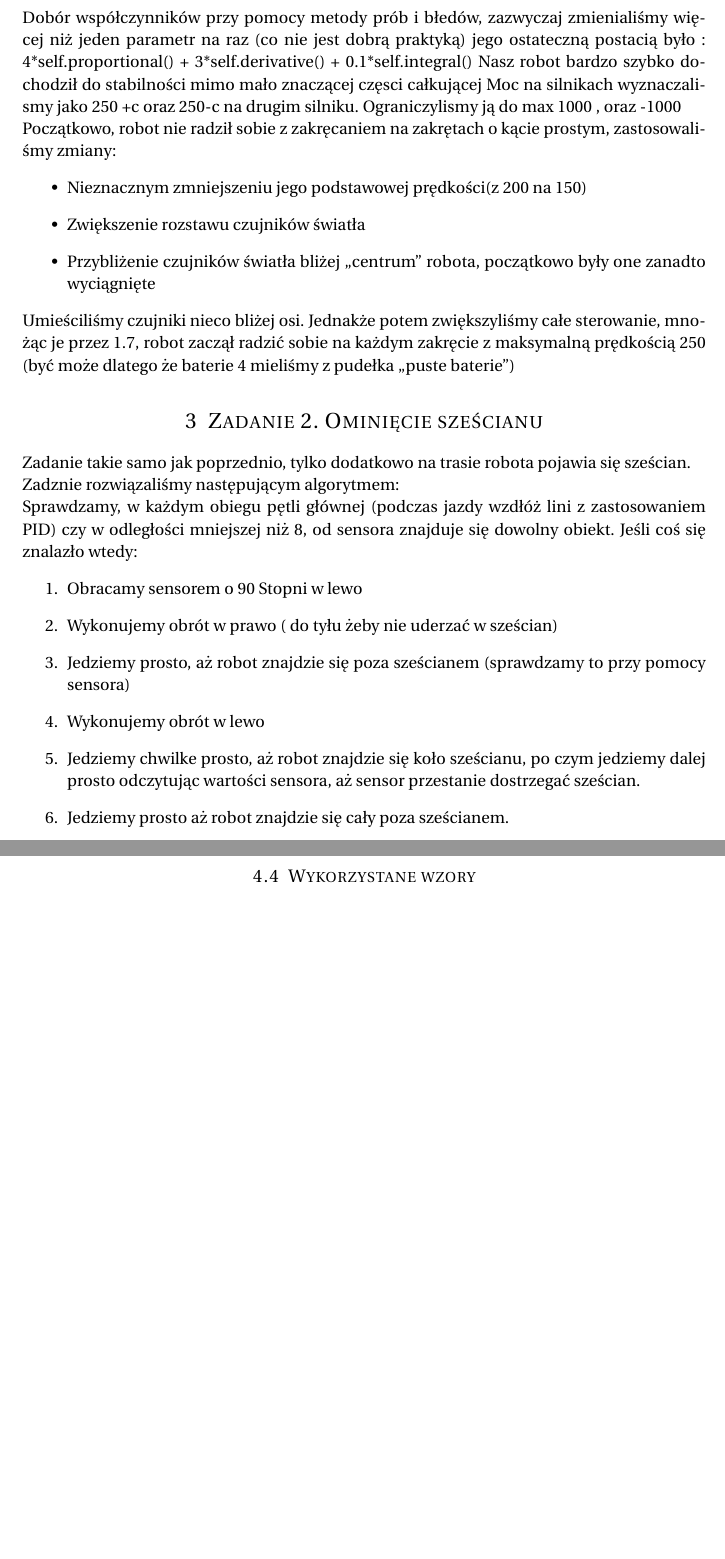
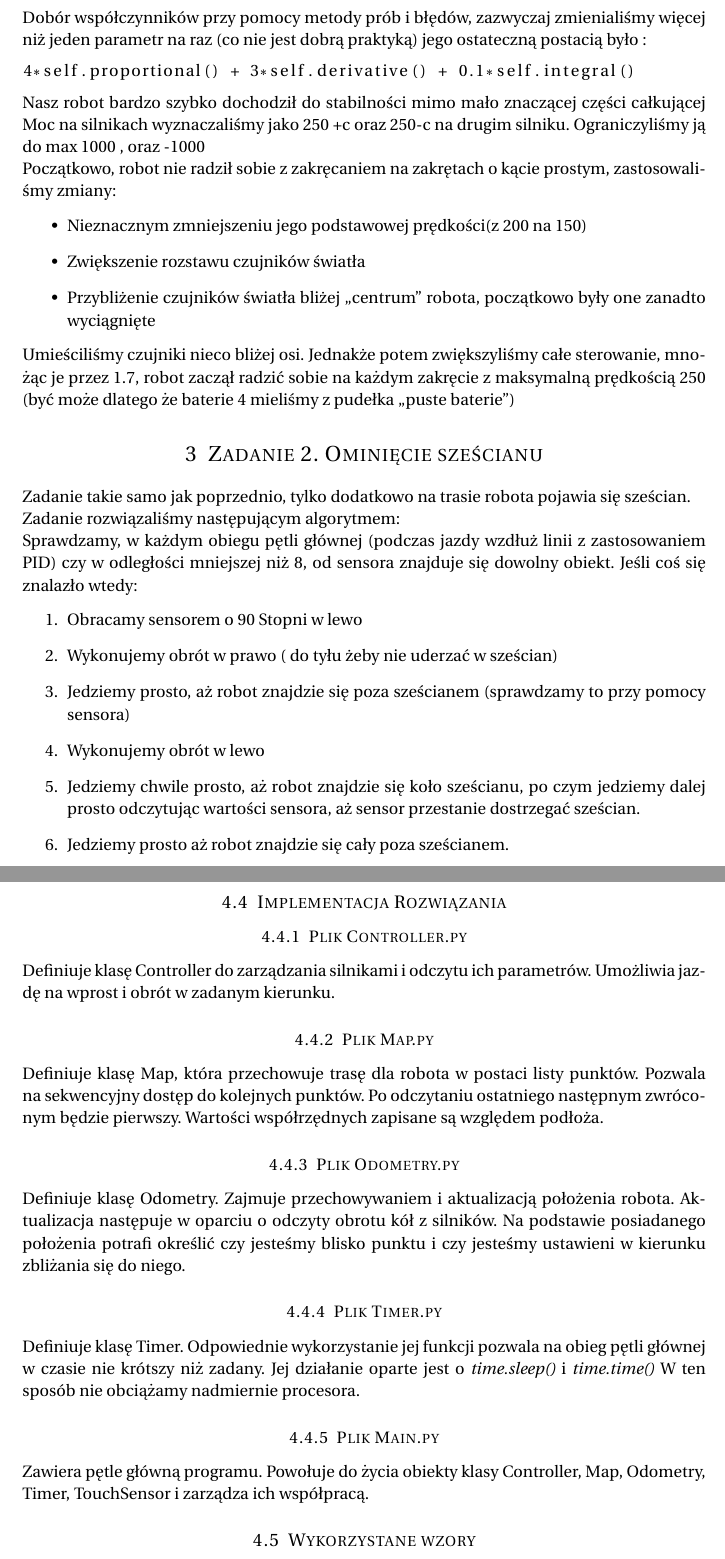
Before and after one commit to Only1Loatheb/odometria, a LaTeX document (odometria/dokumentacja.tex): two parts of pages 3 and 5 of 5, joined at a grey line, cut so that both start at the same text, the shorter picture padded with empty space. Compiled offline with pdfLaTeX.

Commit message:
fixed typos and updated documentation

```diff
--- a/odometria/dokumentacja.tex
+++ b/odometria/dokumentacja.tex
@@ -106,14 +108,14 @@ Jednakże potem zwiększyliśmy całe sterowanie, mnożąc je przez 1.7, robot z
 \section{Zadanie 2. Ominięcie sześcianu}
 Zadanie takie samo jak poprzednio, tylko dodatkowo na trasie robota pojawia się sześcian.
  \\
-Zadznie rozwiązaliśmy następującym algorytmem:\\
-Sprawdzamy, w każdym obiegu pętli głównej (podczas jazdy wzdłóż lini z zastosowaniem PID) czy w odległości mniejszej niż 8, od sensora znajduje się dowolny obiekt. Jeśli coś się znalazło wtedy:
+Zadanie rozwiązaliśmy następującym algorytmem:\\
+Sprawdzamy, w każdym obiegu pętli głównej (podczas jazdy wzdłuż linii z zastosowaniem PID) czy w odległości mniejszej niż 8, od sensora znajduje się dowolny obiekt. Jeśli coś się znalazło wtedy:
 \begin{enumerate}
 \item Obracamy sensorem o 90 Stopni w lewo
 \item Wykonujemy obrót w prawo ( do tyłu żeby nie uderzać w sześcian)
 \item Jedziemy prosto, aż robot znajdzie się poza sześcianem (sprawdzamy to przy pomocy sensora)
 \item Wykonujemy obrót w lewo
-\item Jedziemy chwilke prosto, aż robot znajdzie się koło sześcianu, po czym jedziemy dalej prosto odczytując wartości sensora, aż sensor przestanie dostrzegać sześcian.
+\item Jedziemy chwile prosto, aż robot znajdzie się koło sześcianu, po czym jedziemy dalej prosto odczytując wartości sensora, aż sensor przestanie dostrzegać sześcian.
 \item Jedziemy prosto aż robot znajdzie się cały poza sześcianem.
 \item Wykonujemy obrót w lewo ( o jakieś 90 stopni)
 \item Jedziemy  Prosto aż znajdziemy linie, po czym wykonujemy obrót w prawo i wracamy do głównej pętli.
@@ -143,3 +145,14 @@ Będziemy liczyć liczbę ticków poszczegółnych silników, na tej podstawie b
+\subsection{Implementacja Rozwiązania}
+\subsubsection{Plik Controller.py}
+Definiuje klasę Controller do zarządzania silnikami i odczytu ich parametrów. Umożliwia jazdę na wprost i obrót w zadanym kierunku.
+\subsubsection{Plik Map.py}
+Definiuje klasę Map, która przechowuje trasę dla robota w postaci listy punktów. Pozwala na sekwencyjny dostęp do kolejnych punktów. Po odczytaniu ostatniego następnym zwróconym będzie pierwszy. Wartości współrzędnych zapisane są względem podłoża.
+\subsubsection{Plik Odometry.py}
+Definiuje klasę Odometry. Zajmuje przechowywaniem i aktualizacją położenia robota. Aktualizacja następuje w oparciu o odczyty obrotu kół z silników. Na podstawie posiadanego położenia potrafi określić czy jesteśmy blisko punktu i czy jesteśmy ustawieni w kierunku zbliżania się do niego.
+\subsubsection{Plik Timer.py}
+Definiuje klasę Timer. Odpowiednie wykorzystanie jej funkcji pozwala na obieg pętli głównej w czasie nie krótszy niż zadany. Jej działanie oparte jest o \textit{time.sleep()} i \textit{time.time()}  W ten sposób nie obciążamy nadmiernie procesora.
+\subsubsection{Plik Main.py}
+Zawiera pętle główną programu. Powołuje do życia obiekty klasy Controller, Map, Odometry, Timer, TouchSensor i zarządza ich współpracą.
 \subsection{Wykorzystane wzory}
 \(N_i\) liczba odczytanych impulsów z koła \(i \in l, p\)\\
 \(C_i\) rozdzielczość enkodera - liczba impulsów na jeden obrót koła \(i \in l, p\)
```
Also changed, not shown: odometria/dokumentacja.pdf, odometria/dokumentacja.tex (20 more changed lines), 1 other file.
